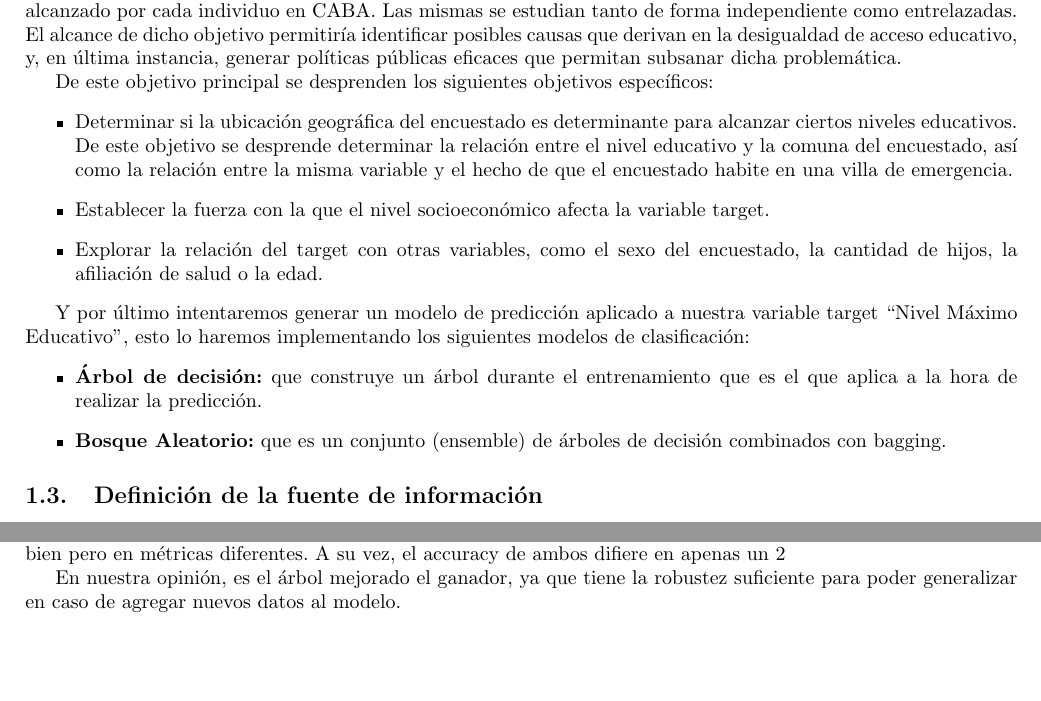
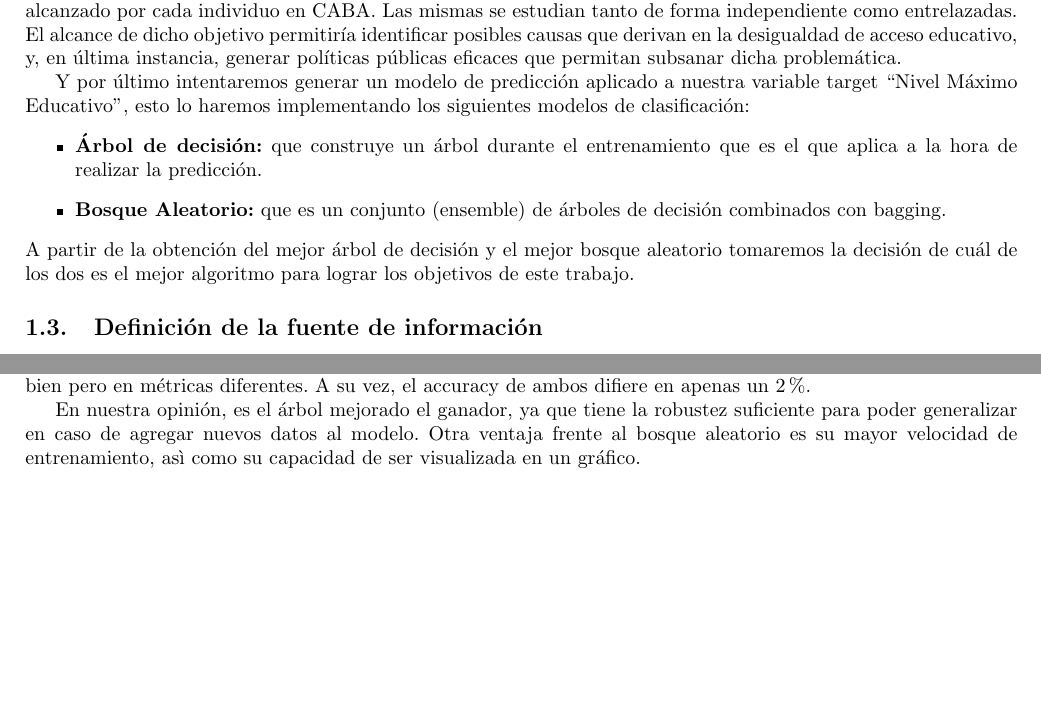
Before and after one commit to JuanMCarini/CoderHouse_DataScience_ProyectoFinal, a LaTeX document (Informe/Informe Proyecto Final.tex): two parts of pages 3 and 20 of 20, joined at a grey line, cut so that both start at the same text. Compiled offline with pdfLaTeX.

Commit message:
casi estamos.

```diff
--- a/Informe/Informe Proyecto Final.tex
+++ b/Informe/Informe Proyecto Final.tex
@@ -62,20 +62,12 @@ Análisis socioeducativo de los habitantes de la Ciudad de Buenos Aires}}
 
         En concreto, con este proyecto se plantea el análisis de variables que podrían contribuir al nivel máximo educativo alcanzado por cada individuo en CABA. Las mismas se estudian tanto de forma independiente como entrelazadas. El alcance de dicho objetivo permitiría identificar posibles causas que derivan en la desigualdad de acceso educativo, y, en última instancia, generar políticas públicas eficaces que permitan subsanar dicha problemática.
 
-        De este objetivo principal se desprenden los siguientes objetivos específicos:
-        \begin{itemize}
-            \item Determinar si la ubicación geográfica del encuestado es determinante para alcanzar ciertos niveles educativos. De este objetivo se desprende determinar la relación entre el nivel educativo y la comuna del encuestado, así como la relación entre la misma variable y el hecho de que el encuestado habite en una villa de emergencia.
-            \item Establecer la fuerza con la que el nivel socioeconómico afecta la variable target.
-            \item Explorar la relación del target con otras variables, como el sexo del encuestado, la cantidad de hijos, la afiliación de salud o la edad.
-        \end{itemize}
-
-        % COMENTARIO DE HECTOR. Añadir el objetivo del modelo de clasificación, así como los modelos implementados.
-
         Y por último intentaremos generar un modelo de predicción aplicado a nuestra variable target ``Nivel Máximo Educativo’’, esto lo haremos implementando los siguientes modelos de clasificación:
         \begin{itemize}
             \item \textbf{Árbol de decisión:} que construye un árbol durante el entrenamiento que es el que aplica a la hora de realizar la predicción.
             \item \textbf{Bosque Aleatorio:} que es un conjunto (ensemble) de árboles de decisión combinados con bagging.
         \end{itemize}
+        A partir de la obtención del mejor árbol de decisión y el mejor bosque aleatorio tomaremos la decisión de cuál de los dos es el mejor algoritmo para lograr los objetivos de este trabajo.
 
     \subsection{Definición de la fuente de información}
 
@@ -855,8 +847,8 @@ Análisis socioeducativo de los habitantes de la Ciudad de Buenos Aires}}
         \item El bosque default tiene resultados mixtos en ambas categorías.
         \item El bosque mejorado destaca por bajo sesgo pero su varianza es la segunda peor.
     \end{itemize}
-    Como era de esperarse, los finalistas son el árbol y el bosque mejorado. Sorprendentemente, ambos performan muy bien pero en métricas diferentes. A su vez, el accuracy de ambos difiere en apenas un 2%.
+    Como era de esperarse, los finalistas son el árbol y el bosque mejorado. Sorprendentemente, ambos performan muy bien pero en métricas diferentes. A su vez, el accuracy de ambos difiere en apenas un 2\%.
 
-    En nuestra opinión, es el árbol mejorado el ganador, ya que tiene la robustez suficiente para poder generalizar en caso de agregar nuevos datos al modelo.
+    En nuestra opinión, es el árbol mejorado el ganador, ya que tiene la robustez suficiente para poder generalizar en caso de agregar nuevos datos al modelo. Otra ventaja frente al bosque aleatorio es su mayor velocidad de entrenamiento, asì como su capacidad de ser visualizada en un gráfico.
 
 \end{document}
```
Also changed, not shown: Informe/Informe Proyecto Final.pdf, Informe/Informe Proyecto Final.tex (4 more changed lines).
